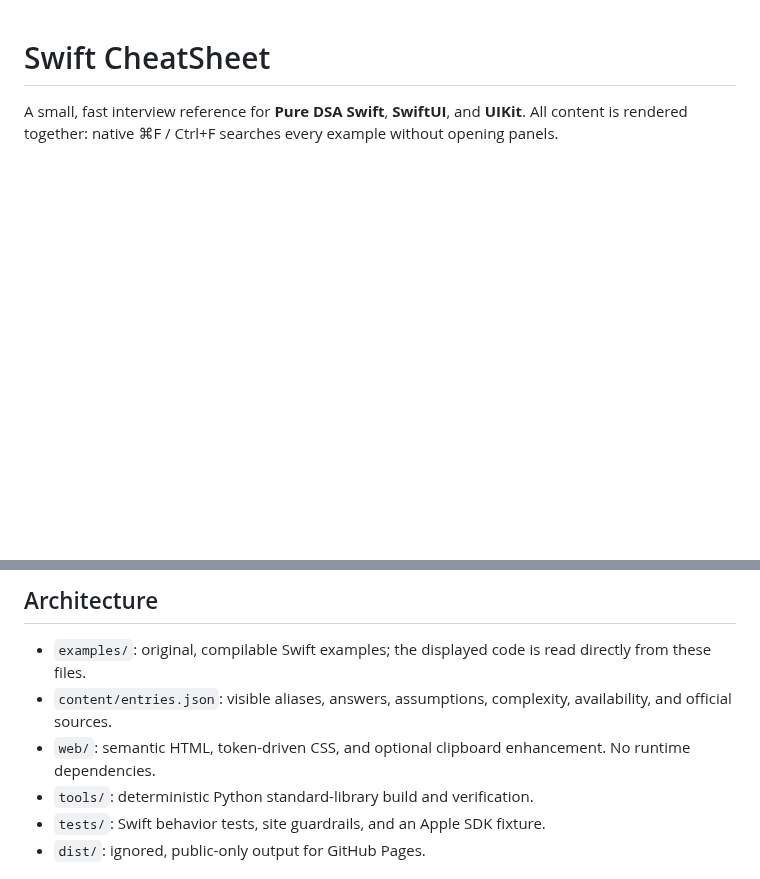
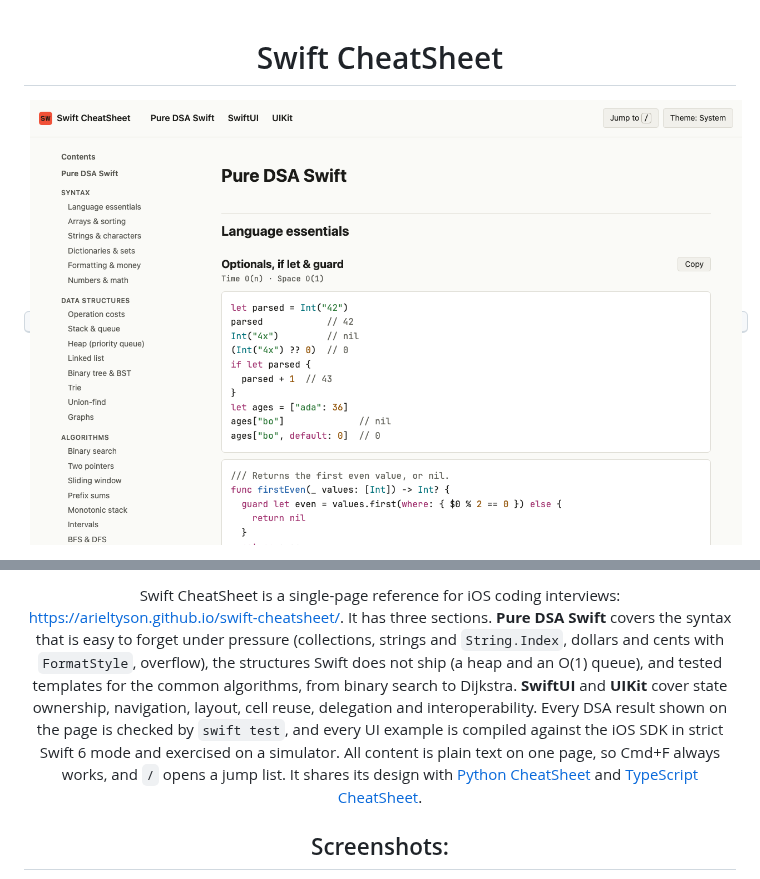
Before and after one commit to arieltyson/swift-cheatsheet, a Markdown page: README.md, 2 parts joined by grey strips. Drawn GitHub-style; pictures changed too: docs/screenshots/light.png (added); blank space fills up the shorter version.

```diff
--- a/README.md
+++ b/README.md
@@ -1,4 +3,6 @@
 # Swift CheatSheet
 
-A small, fast interview reference for **Pure DSA Swift**, **SwiftUI**, and **UIKit**. All content is rendered together: native ⌘F / Ctrl+F searches every example without opening panels.
+<kbd>
+    <img src="docs/screenshots/light.png" alt="Swift CheatSheet in light mode" width="1000">
+</kbd>
 
@@ -6,10 +10,5 @@ A small, fast interview reference for **Pure DSA Swift**, **SwiftUI**, and **UIK
 
-## Architecture
+Swift CheatSheet is a single-page reference for iOS coding interviews: <https://arieltyson.github.io/swift-cheatsheet/>. It has three sections. **Pure DSA Swift** covers the syntax that is easy to forget under pressure (collections, strings and `String.Index`, dollars and cents with `FormatStyle`, overflow), the structures Swift does not ship (a heap and an O(1) queue), and tested templates for the common algorithms, from binary search to Dijkstra. **SwiftUI** and **UIKit** cover state ownership, navigation, layout, cell reuse, delegation and interoperability. Every DSA result shown on the page is checked by `swift test`, and every UI example is compiled against the iOS SDK in strict Swift 6 mode and exercised on a simulator. All content is plain text on one page, so Cmd+F always works, and `/` opens a jump list. It shares its design with [Python CheatSheet](https://github.com/arieltyson/python-cheatsheet) and [TypeScript CheatSheet](https://github.com/arieltyson/typescript-cheatsheet).
 
-- `examples/`: original, compilable Swift examples; the displayed code is read directly from these files.
-- `content/entries.json`: visible aliases, answers, assumptions, complexity, availability, and official sources.
-- `web/`: semantic HTML, token-driven CSS, and optional clipboard enhancement. No runtime dependencies.
-- `tools/`: deterministic Python standard-library build and verification.
-- `tests/`: Swift behavior tests, site guardrails, and an Apple SDK fixture.
-- `dist/`: ignored, public-only output for GitHub Pages.
+## Screenshots:
 
```
Also changed, not shown: other parts of README.md (+70 -33 lines), docs/accessibility.md (deleted, +0 -23 lines), docs/decisions.md (+51 -24 lines), docs/privacy.md (deleted, +0 -11 lines), docs/verification.md (deleted, +0 -43 lines), docs/screenshots/dark-narrow.png (added), docs/screenshots/jump-list.png (added).
